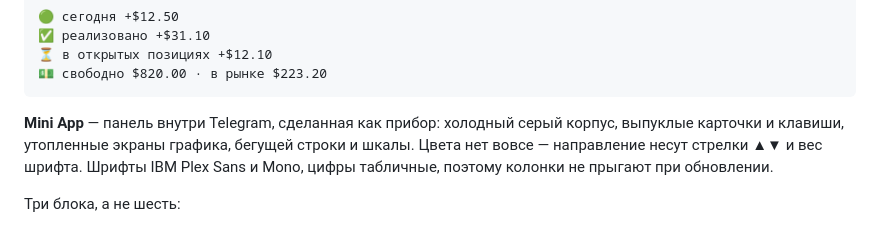
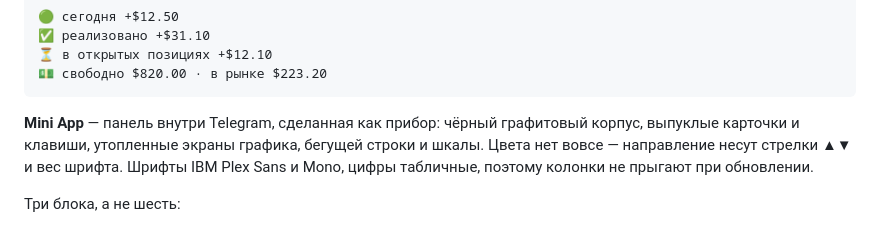
Before and after one commit to platp3022-collab/Citadel.aiii, a Markdown page: polymarket-bot/README.md, the part around the change. GitHub-like rendering.

Commit message:
Fix theme wording in README
Co-Authored-By: Claude Opus 5 <noreply@anthropic.com>
Claude-Session: https://claude.ai/code/session_016sqCFmWiRp2cNVpU86NXWS

````diff
--- a/polymarket-bot/README.md
+++ b/polymarket-bot/README.md
@@ -87,7 +87,7 @@ python selftest.py              # проверка кода на синтети
 💵 свободно $820.00 · в рынке $223.20
 ```
 
-**Mini App** — панель внутри Telegram, сделанная как прибор: холодный серый корпус,
+**Mini App** — панель внутри Telegram, сделанная как прибор: чёрный графитовый корпус,
 выпуклые карточки и клавиши, утопленные экраны графика, бегущей строки и шкалы. Цвета нет
 вовсе — направление несут стрелки ▲▼ и вес шрифта. Шрифты IBM Plex Sans и Mono, цифры
 табличные, поэтому колонки не прыгают при обновлении.
````
